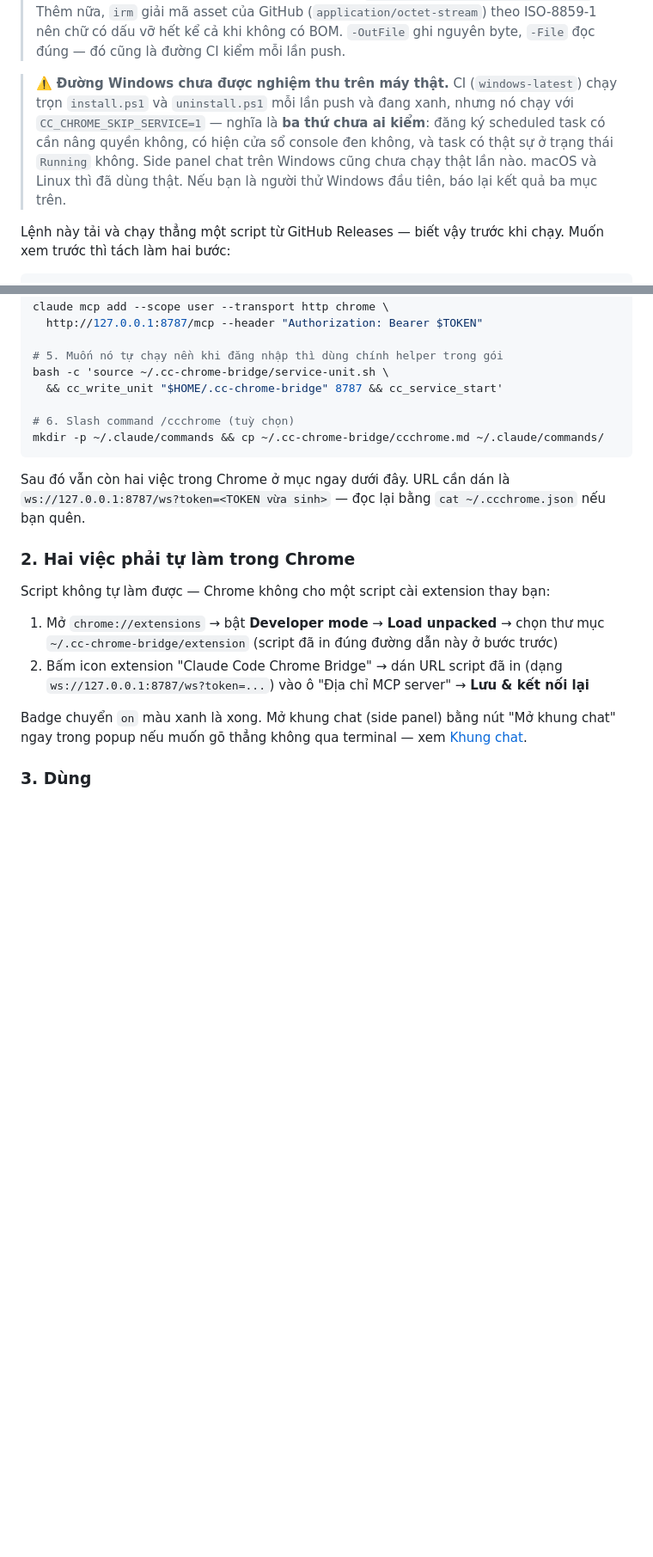
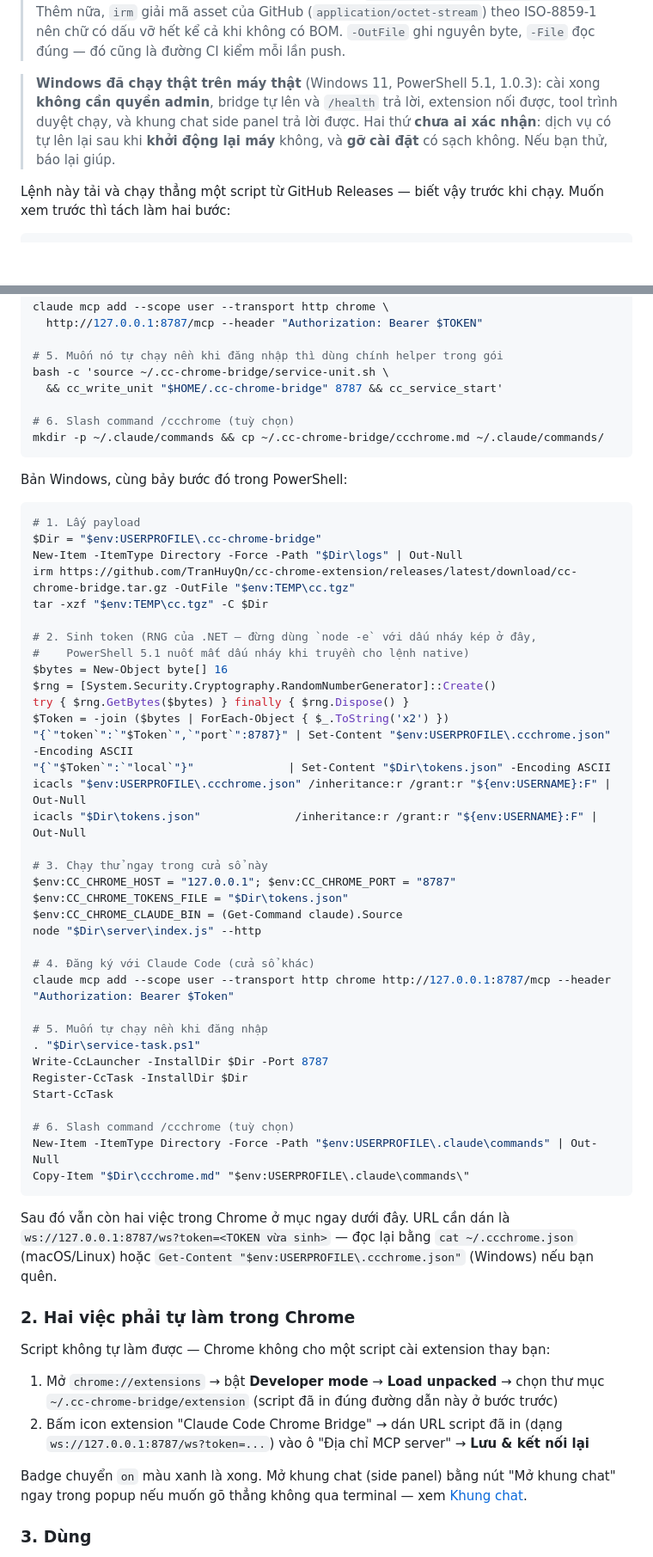
Before and after one commit to TranHuyQn/cc-chrome-extension, a Markdown page: README.md, 2 parts joined by grey strips. Shown at 86% size. Drawn GitHub-style; blank space fills up the shorter version.

````diff
--- a/README.md
+++ b/README.md
@@ -68,13 +68,11 @@ powershell -ExecutionPolicy Bypass -File "$env:TEMP\install.ps1"
 > không có BOM. `-OutFile` ghi nguyên byte, `-File` đọc đúng — đó cũng là
 > đường CI kiểm mỗi lần push.
 
-> ⚠️ **Đường Windows chưa được nghiệm thu trên máy thật.** CI (`windows-latest`) chạy
-> trọn `install.ps1` và `uninstall.ps1` mỗi lần push và đang xanh, nhưng nó chạy với
-> `CC_CHROME_SKIP_SERVICE=1` — nghĩa là **ba thứ chưa ai kiểm**: đăng ký scheduled
-> task có cần nâng quyền không, có hiện cửa sổ console đen không, và task có thật sự
-> ở trạng thái `Running` không. Side panel chat trên Windows cũng chưa chạy thật lần
-> nào. macOS và Linux thì đã dùng thật. Nếu bạn là người thử Windows đầu tiên, báo lại
-> kết quả ba mục trên.
+> **Windows đã chạy thật trên máy thật** (Windows 11, PowerShell 5.1, 1.0.3): cài xong
+> **không cần quyền admin**, bridge tự lên và `/health` trả lời, extension nối được,
+> tool trình duyệt chạy, và khung chat side panel trả lời được. Hai thứ **chưa ai xác
+> nhận**: dịch vụ có tự lên lại sau khi **khởi động lại máy** không, và **gỡ cài đặt**
+> có sạch không. Nếu bạn thử, báo lại giúp.
 
 Lệnh này tải và chạy thẳng một script từ GitHub Releases — biết vậy trước khi chạy. Muốn xem
 trước thì tách làm hai bước:
@@ -174,9 +203,50 @@ bash -c 'source ~/.cc-chrome-bridge/service-unit.sh \
 mkdir -p ~/.claude/commands && cp ~/.cc-chrome-bridge/ccchrome.md ~/.claude/commands/
 ```
 
+Bản Windows, cùng bảy bước đó trong PowerShell:
+
+```powershell
+# 1. Lấy payload
+$Dir = "$env:USERPROFILE\.cc-chrome-bridge"
+New-Item -ItemType Directory -Force -Path "$Dir\logs" | Out-Null
+irm https://github.com/TranHuyQn/cc-chrome-extension/releases/latest/download/cc-chrome-bridge.tar.gz -OutFile "$env:TEMP\cc.tgz"
+tar -xzf "$env:TEMP\cc.tgz" -C $Dir
+
+# 2. Sinh token (RNG của .NET — đừng dùng `node -e` với dấu nháy kép ở đây,
+#    PowerShell 5.1 nuốt mất dấu nháy khi truyền cho lệnh native)
+$bytes = New-Object byte[] 16
+$rng = [System.Security.Cryptography.RandomNumberGenerator]::Create()
+try { $rng.GetBytes($bytes) } finally { $rng.Dispose() }
+$Token = -join ($bytes | ForEach-Object { $_.ToString('x2') })
+"{`"token`":`"$Token`",`"port`":8787}" | Set-Content "$env:USERPROFILE\.ccchrome.json" -Encoding ASCII
+"{`"$Token`":`"local`"}"              | Set-Content "$Dir\tokens.json" -Encoding ASCII
+icacls "$env:USERPROFILE\.ccchrome.json" /inheritance:r /grant:r "${env:USERNAME}:F" | Out-Null
+icacls "$Dir\tokens.json"              /inheritance:r /grant:r "${env:USERNAME}:F" | Out-Null
+
+# 3. Chạy thử ngay trong cửa sổ này
+$env:CC_CHROME_HOST = "127.0.0.1"; $env:CC_CHROME_PORT = "8787"
+$env:CC_CHROME_TOKENS_FILE = "$Dir\tokens.json"
+$env:CC_CHROME_CLAUDE_BIN = (Get-Command claude).Source
+node "$Dir\server\index.js" --http
+
+# 4. Đăng ký với Claude Code (cửa sổ khác)
+claude mcp add --scope user --transport http chrome http://127.0.0.1:8787/mcp --header "Authorization: Bearer $Token"
+
+# 5. Muốn tự chạy nền khi đăng nhập
+. "$Dir\service-task.ps1"
+Write-CcLauncher -InstallDir $Dir -Port 8787
+Register-CcTask -InstallDir $Dir
+Start-CcTask
+
+# 6. Slash command /ccchrome (tuỳ chọn)
+New-Item -ItemType Directory -Force -Path "$env:USERPROFILE\.claude\commands" | Out-Null
+Copy-Item "$Dir\ccchrome.md" "$env:USERPROFILE\.claude\commands\"
+```
+
 Sau đó vẫn còn hai việc trong Chrome ở mục ngay dưới đây. URL cần dán là
 `ws://127.0.0.1:8787/ws?token=<TOKEN vừa sinh>` — đọc lại bằng
-`cat ~/.ccchrome.json` nếu bạn quên.
+`cat ~/.ccchrome.json` (macOS/Linux) hoặc
+`Get-Content "$env:USERPROFILE\.ccchrome.json"` (Windows) nếu bạn quên.
 
 ### 2. Hai việc phải tự làm trong Chrome
 
````
Also changed, not shown: other parts of README.md (+33 -2 lines), CLAUDE.md (+8 -0 lines).
